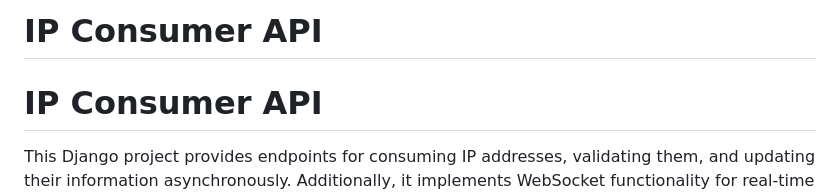
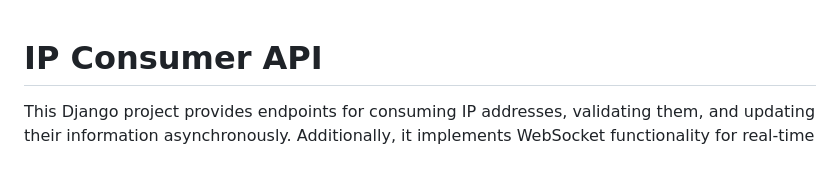
Before and after one commit to omar-bendary/ip-consumer, a Markdown page: README.md, the part around the change. Drawn GitHub-style; blank space fills up the shorter version.

```diff
--- a/README.md
+++ b/README.md
@@ -1,5 +1,3 @@
-# IP Consumer API
-
 # IP Consumer API
 
 This Django project provides endpoints for consuming IP addresses, validating them, and updating their information asynchronously. Additionally, it implements WebSocket functionality for real-time updates of IP information. By following the structure and components outlined in this documentation, clients can effectively understand and use the functionality of the project.
```
